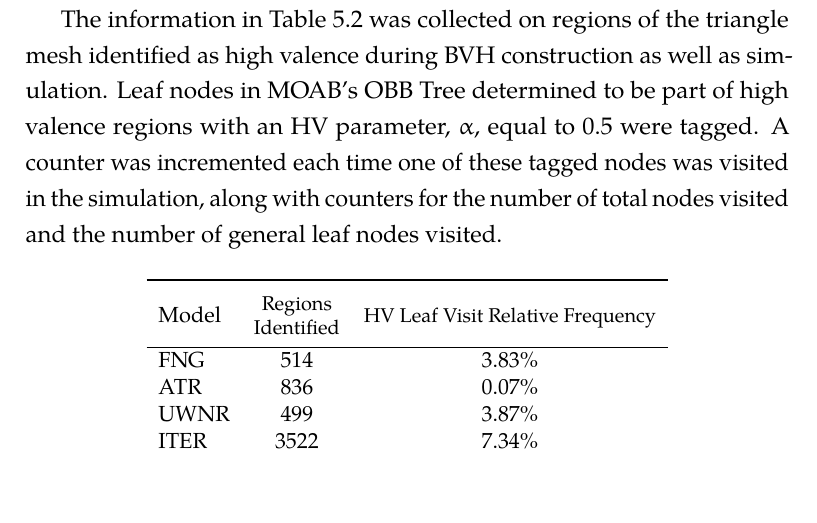
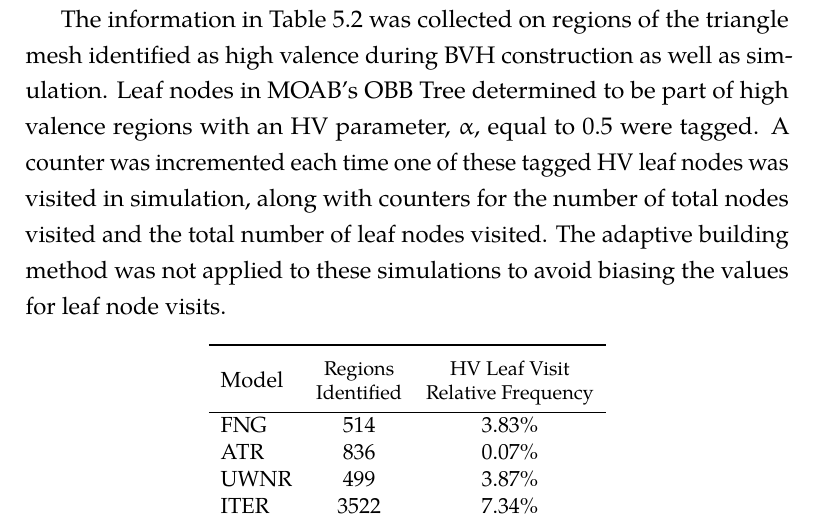
Before and after one commit to pshriwise/dissertation, a LaTeX thesis (document/dissertation.tex, which reads document/chapters/05-high_valence.tex): part of page 160 of 195 before the commit and part of page 160 of 196 after it, cut so that both start at the same text. Compiled offline with pdfLaTeX.

Commit message:
Updating some wording about the HV region visit frequency.

```diff
--- a/document/chapters/05-high_valence.tex
+++ b/document/chapters/05-high_valence.tex
@@ -590,21 +590,22 @@ The information in Table \ref{tab:hv_simulation_stats} was collected on regions
 of the triangle mesh identified as high valence during BVH construction as well
 as simulation. Leaf nodes in MOAB's OBB Tree determined to be part of high
 valence regions with an HV parameter, $\alpha$, equal to 0.5 were tagged. A
-counter was incremented each time one of these tagged nodes was visited in the
-simulation, along with counters for the number of total nodes visited and the
-number of general leaf nodes visited.
+counter was incremented each time one of these tagged HV leaf nodes was visited
+in simulation, along with counters for the number of total nodes visited and
+the total number of leaf nodes visited. The adaptive building method was not
+applied to these simulations to avoid biasing the values for leaf node visits.
 
 \begin{table}[H]
   \small
   \begin{center}
   \begin{tabular}{lcc}
     \toprule
-    Model & \thead{Regions \\ Identified} & \thead{HV Leaf Visit Relative Frequency} \\
+    Model & \thead{Regions \\ Identified} & \thead{HV Leaf Visit \\ Relative Frequency} \\
     \hline
-    FNG  & 514  & 3.83\% \\
-    ATR  & 836  & 0.07\% \\
-    UWNR & 499  & 3.87\% \\
-    ITER & 3522 & 7.34\% \\
+    FNG   & 514                           & 3.83\% \\
+    ATR   & 836                           & 0.07\% \\
+    UWNR  & 499                           & 3.87\% \\
+    ITER  & 3522                          & 7.34\% \\
     \bottomrule
   \end{tabular}
   \end{center}
```
